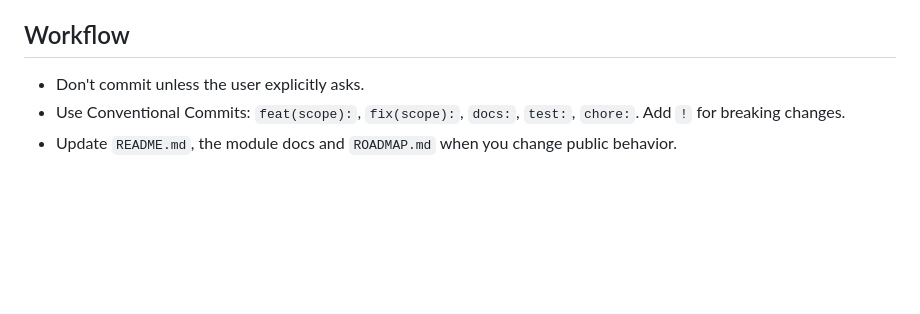
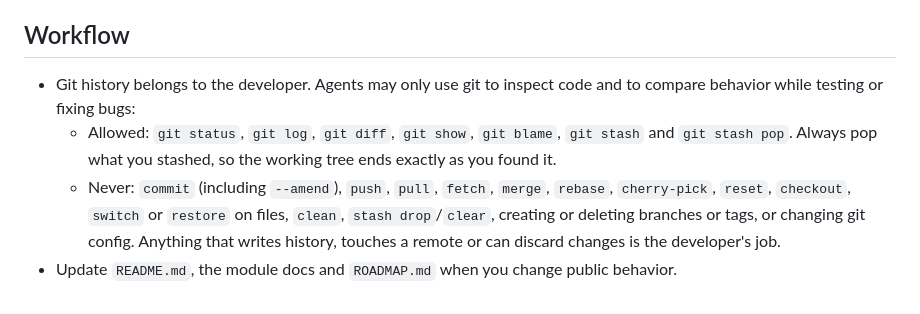
Before and after one commit to MudrockSoftware/authmk, a Markdown page: AGENTS.md, the part around the change. Drawn GitHub-style; blank space fills up the shorter version.

```diff
--- a/AGENTS.md
+++ b/AGENTS.md
@@ -124,8 +124,15 @@ Tests here emulate real usage. They are not unit tests.
 
 ## Workflow
 
-- Don't commit unless the user explicitly asks.
-- Use Conventional Commits: `feat(scope):`, `fix(scope):`, `docs:`, `test:`, `chore:`.
-  Add `!` for breaking changes.
+- Git history belongs to the developer. Agents may only use git to inspect
+  code and to compare behavior while testing or fixing bugs:
+  - Allowed: `git status`, `git log`, `git diff`, `git show`, `git blame`,
+    `git stash` and `git stash pop`. Always pop what you stashed, so the
+    working tree ends exactly as you found it.
+  - Never: `commit` (including `--amend`), `push`, `pull`, `fetch`, `merge`,
+    `rebase`, `cherry-pick`, `reset`, `checkout`, `switch` or `restore` on
+    files, `clean`, `stash drop`/`clear`, creating or deleting branches or
+    tags, or changing git config. Anything that writes history, touches a
+    remote or can discard changes is the developer's job.
 - Update `README.md`, the module docs and `ROADMAP.md` when you change
   public behavior.
```
